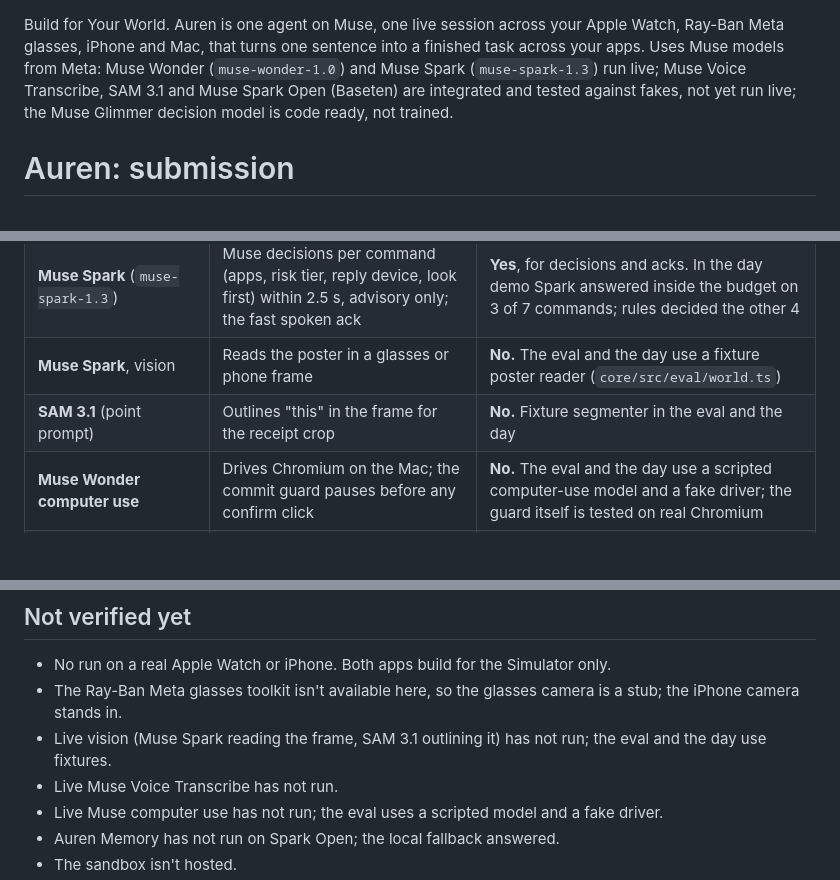
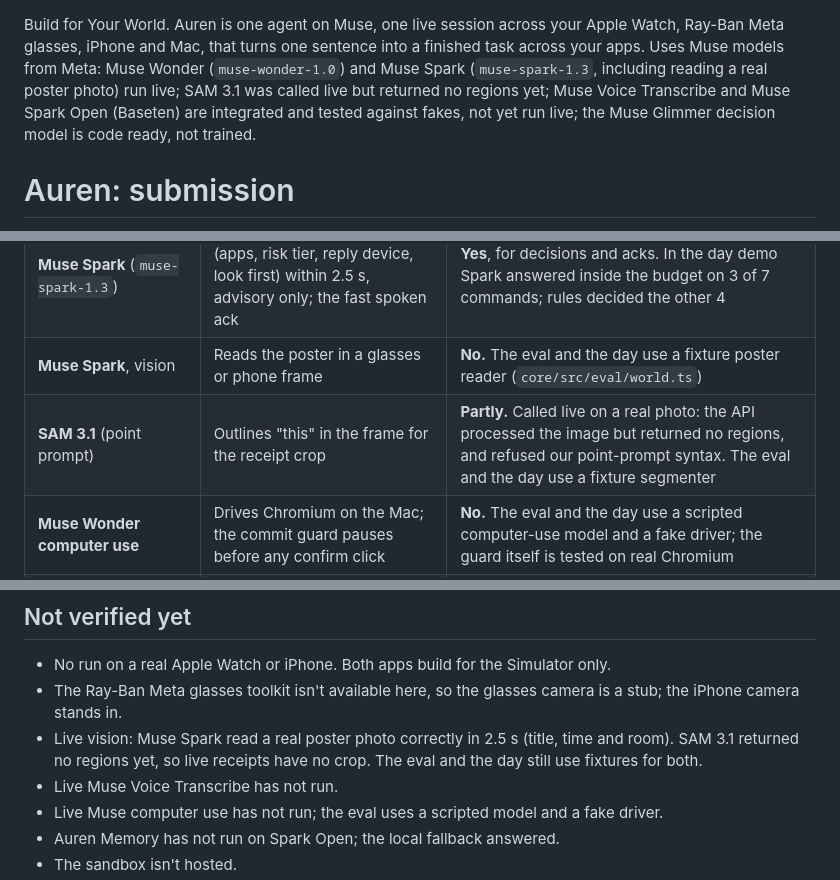
Before and after one commit to sandeepvijayarao09/auren, a Markdown page: SUBMISSION.md, 3 parts joined by grey strips. Rendered like a GitHub page; blank space fills up the shorter version.

Commit message:
Record the first live vision run: Spark reads the real poster; SAM 3.1 returns no regions yet

```diff
--- a/SUBMISSION.md
+++ b/SUBMISSION.md
@@ -1,5 +1,5 @@
 Build for Your World. Auren is one agent on Muse, one live session across your Apple Watch, Ray-Ban Meta glasses, iPhone and Mac, that turns one sentence into a finished task across your apps.
-Uses Muse models from Meta: Muse Wonder (`muse-wonder-1.0`) and Muse Spark (`muse-spark-1.3`) run live; Muse Voice Transcribe, SAM 3.1 and Muse Spark Open (Baseten) are integrated and tested against fakes, not yet run live; the Muse Glimmer decision model is code ready, not trained.
+Uses Muse models from Meta: Muse Wonder (`muse-wonder-1.0`) and Muse Spark (`muse-spark-1.3`, including reading a real poster photo) run live; SAM 3.1 was called live but returned no regions yet; Muse Voice Transcribe and Muse Spark Open (Baseten) are integrated and tested against fakes, not yet run live; the Muse Glimmer decision model is code ready, not trained.
 
 # Auren: submission
 
@@ -20,7 +20,7 @@ Muse is the future Meta is building. For it to arrive, Muse has to be a natural
 | **Muse Wonder** (`muse-wonder-1.0`), Responses API | Plans and acts: one command fans out into parallel tool calls across namespaces, with `tool_search` over the devices and apps online | **Yes.** Live eval (11 cases) and the day demo |
 | **Muse Spark** (`muse-spark-1.3`) | Muse decisions per command (apps, risk tier, reply device, look first) within 2.5 s, advisory only; the fast spoken ack | **Yes**, for decisions and acks. In the day demo Spark answered inside the budget on 3 of 7 commands; rules decided the other 4 |
 | **Muse Spark**, vision | Reads the poster in a glasses or phone frame | **No.** The eval and the day use a fixture poster reader (`core/src/eval/world.ts`) |
-| **SAM 3.1** (point prompt) | Outlines "this" in the frame for the receipt crop | **No.** Fixture segmenter in the eval and the day |
+| **SAM 3.1** (point prompt) | Outlines "this" in the frame for the receipt crop | **Partly.** Called live on a real photo: the API processed the image but returned no regions, and refused our point-prompt syntax. The eval and the day use a fixture segmenter |
 | **Muse Wonder computer use** | Drives Chromium on the Mac; the commit guard pauses before any confirm click | **No.** The eval and the day use a scripted computer-use model and a fake driver; the guard itself is tested on real Chromium |
 | **Muse Voice Transcribe** (realtime, keyword biasing) | Ears on every surface: iPhone hold-to-talk, signed watch clips | **No.** Built and tested against a fake transcriber |
 | **Muse Spark Open** (Baseten, `meta-models/muse-spark-open-1026`) | Auren Memory: recap and recall over receipts | **No.** `BASETEN_API_KEY` was not set, so the local fallback answered in the eval and the day |
@@ -94,7 +94,7 @@ Everything was written after the Oct 26 kickoff; the commit history is the recor
 ## Not verified yet
 - No run on a real Apple Watch or iPhone. Both apps build for the Simulator only.
 - The Ray-Ban Meta glasses toolkit isn't available here, so the glasses camera is a stub; the iPhone camera stands in.
-- Live vision (Muse Spark reading the frame, SAM 3.1 outlining it) has not run; the eval and the day use fixtures.
+- Live vision: Muse Spark read a real poster photo correctly in 2.5 s (title, time and room). SAM 3.1 returned no regions yet, so live receipts have no crop. The eval and the day still use fixtures for both.
 - Live Muse Voice Transcribe has not run.
 - Live Muse computer use has not run; the eval uses a scripted model and a fake driver.
 - Auren Memory has not run on Spark Open; the local fallback answered.
```
Also changed, not shown: MUSE.md (+2 -2 lines).
